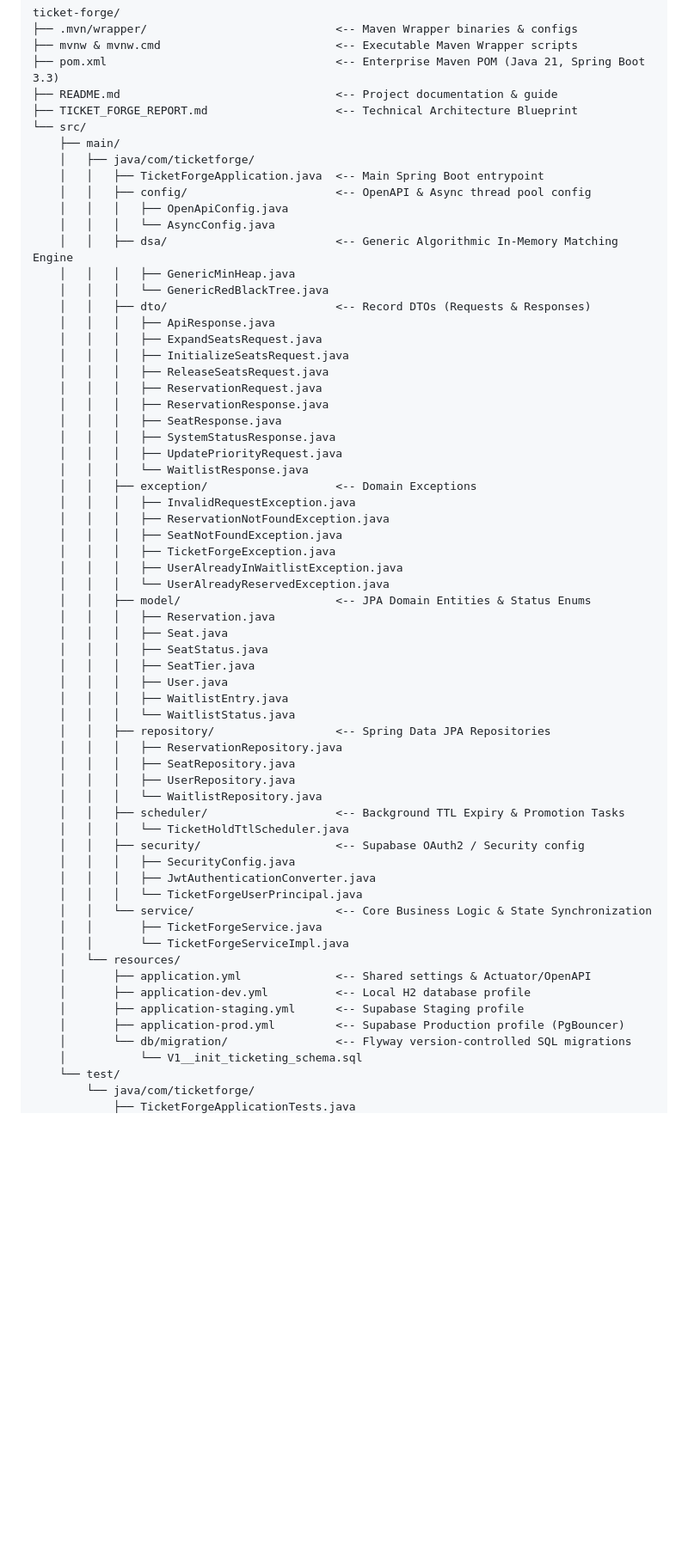
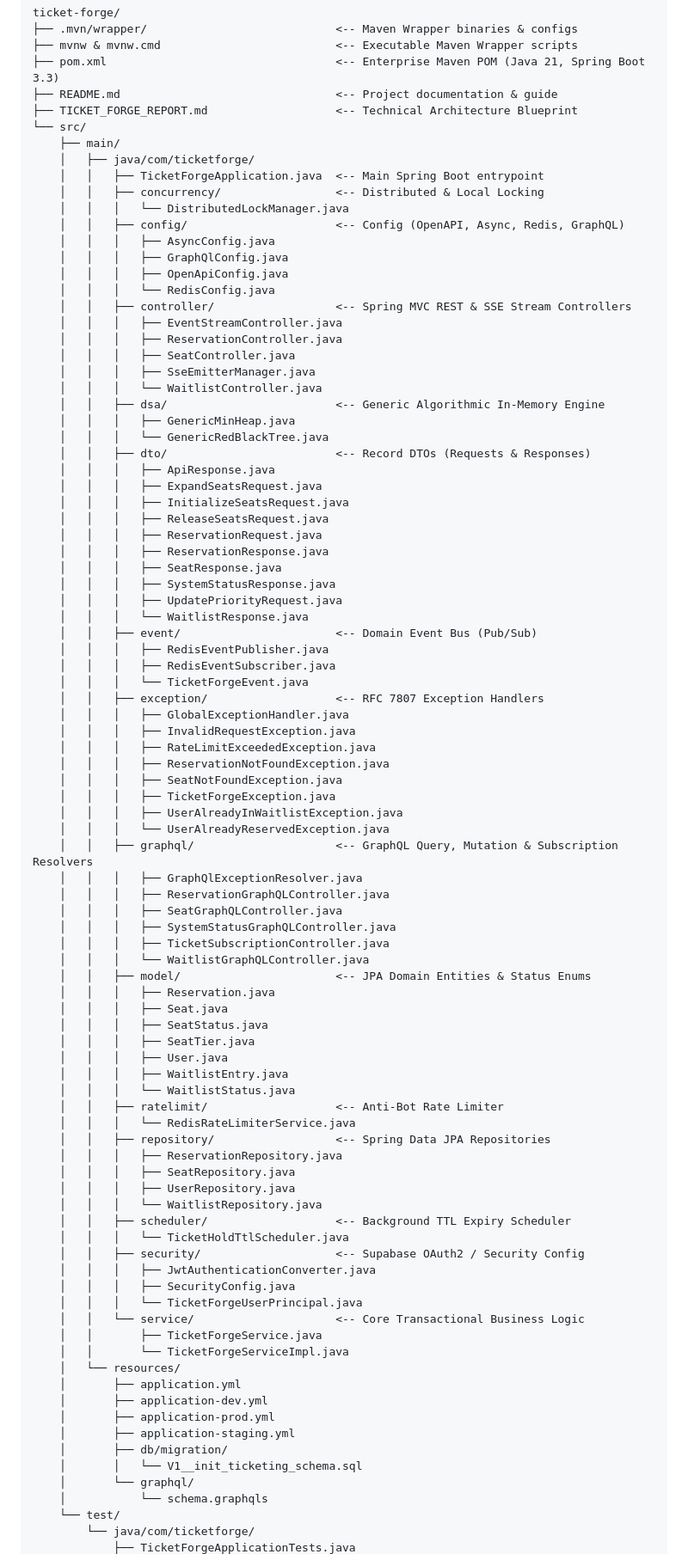
Before and after one commit to settivishal/ticket-forge, a Markdown page: README.md, the part around one of its changes. Shown at 86% size. Drawn GitHub-style; blank space fills up the shorter version.

Commit message:
docs: update README with Phase 6 deliverables and 95-test statistics

```diff
--- a/README.md
+++ b/README.md
@@ -270,10 +270,20 @@ ticket-forge/
     ├── main/
     │   ├── java/com/ticketforge/
     │   │   ├── TicketForgeApplication.java  <-- Main Spring Boot entrypoint
-    │   │   ├── config/                      <-- OpenAPI & Async thread pool config
+    │   │   ├── concurrency/                 <-- Distributed & Local Locking
+    │   │   │   └── DistributedLockManager.java
+    │   │   ├── config/                      <-- Config (OpenAPI, Async, Redis, GraphQL)
+    │   │   │   ├── AsyncConfig.java
+    │   │   │   ├── GraphQlConfig.java
     │   │   │   ├── OpenApiConfig.java
-    │   │   │   └── AsyncConfig.java
-    │   │   ├── dsa/                         <-- Generic Algorithmic In-Memory Matching Engine
+    │   │   │   └── RedisConfig.java
+    │   │   ├── controller/                  <-- Spring MVC REST & SSE Stream Controllers
+    │   │   │   ├── EventStreamController.java
+    │   │   │   ├── ReservationController.java
+    │   │   │   ├── SeatController.java
+    │   │   │   ├── SseEmitterManager.java
+    │   │   │   └── WaitlistController.java
+    │   │   ├── dsa/                         <-- Generic Algorithmic In-Memory Engine
     │   │   │   ├── GenericMinHeap.java
     │   │   │   └── GenericRedBlackTree.java
     │   │   ├── dto/                         <-- Record DTOs (Requests & Responses)
@@ -287,13 +297,26 @@ ticket-forge/
     │   │   │   ├── SystemStatusResponse.java
     │   │   │   ├── UpdatePriorityRequest.java
     │   │   │   └── WaitlistResponse.java
-    │   │   ├── exception/                   <-- Domain Exceptions
+    │   │   ├── event/                       <-- Domain Event Bus (Pub/Sub)
+    │   │   │   ├── RedisEventPublisher.java
+    │   │   │   ├── RedisEventSubscriber.java
+    │   │   │   └── TicketForgeEvent.java
+    │   │   ├── exception/                   <-- RFC 7807 Exception Handlers
+    │   │   │   ├── GlobalExceptionHandler.java
     │   │   │   ├── InvalidRequestException.java
+    │   │   │   ├── RateLimitExceededException.java
     │   │   │   ├── ReservationNotFoundException.java
     │   │   │   ├── SeatNotFoundException.java
     │   │   │   ├── TicketForgeException.java
     │   │   │   ├── UserAlreadyInWaitlistException.java
     │   │   │   └── UserAlreadyReservedException.java
+    │   │   ├── graphql/                     <-- GraphQL Query, Mutation & Subscription Resolvers
+    │   │   │   ├── GraphQlExceptionResolver.java
+    │   │   │   ├── ReservationGraphQLController.java
+    │   │   │   ├── SeatGraphQLController.java
+    │   │   │   ├── SystemStatusGraphQLController.java
+    │   │   │   ├── TicketSubscriptionController.java
+    │   │   │   └── WaitlistGraphQLController.java
     │   │   ├── model/                       <-- JPA Domain Entities & Status Enums
     │   │   │   ├── Reservation.java
     │   │   │   ├── Seat.java
@@ -302,27 +325,31 @@ ticket-forge/
     │   │   │   ├── User.java
     │   │   │   ├── WaitlistEntry.java
     │   │   │   └── WaitlistStatus.java
+    │   │   ├── ratelimit/                   <-- Anti-Bot Rate Limiter
+    │   │   │   └── RedisRateLimiterService.java
     │   │   ├── repository/                  <-- Spring Data JPA Repositories
     │   │   │   ├── ReservationRepository.java
     │   │   │   ├── SeatRepository.java
     │   │   │   ├── UserRepository.java
     │   │   │   └── WaitlistRepository.java
-    │   │   ├── scheduler/                   <-- Background TTL Expiry & Promotion Tasks
+    │   │   ├── scheduler/                   <-- Background TTL Expiry Scheduler
     │   │   │   └── TicketHoldTtlScheduler.java
-    │   │   ├── security/                    <-- Supabase OAuth2 / Security config
+    │   │   ├── security/                    <-- Supabase OAuth2 / Security Config
+    │   │   │   ├── JwtAuthenticationConverter.java
     │   │   │   ├── SecurityConfig.java
-    │   │   │   ├── JwtAuthenticationConverter.java
     │   │   │   └── TicketForgeUserPrincipal.java
-    │   │   └── service/                     <-- Core Business Logic & State Synchronization
+    │   │   └── service/                     <-- Core Transactional Business Logic
     │   │       ├── TicketForgeService.java
     │   │       └── TicketForgeServiceImpl.java
     │   └── resources/
-    │       ├── application.yml              <-- Shared settings & Actuator/OpenAPI
-    │       ├── application-dev.yml          <-- Local H2 database profile
-    │       ├── application-staging.yml      <-- Supabase Staging profile
-    │       ├── application-prod.yml         <-- Supabase Production profile (PgBouncer)
-    │       └── db/migration/                <-- Flyway version-controlled SQL migrations
-    │           └── V1__init_ticketing_schema.sql
+    │       ├── application.yml
+    │       ├── application-dev.yml
+    │       ├── application-prod.yml
+    │       ├── application-staging.yml
+    │       ├── db/migration/
+    │       │   └── V1__init_ticketing_schema.sql
+    │       └── graphql/
+    │           └── schema.graphqls
     └── test/
         └── java/com/ticketforge/
             ├── TicketForgeApplicationTests.java
```
Also changed, not shown: other parts of README.md (+32 -14 lines).
